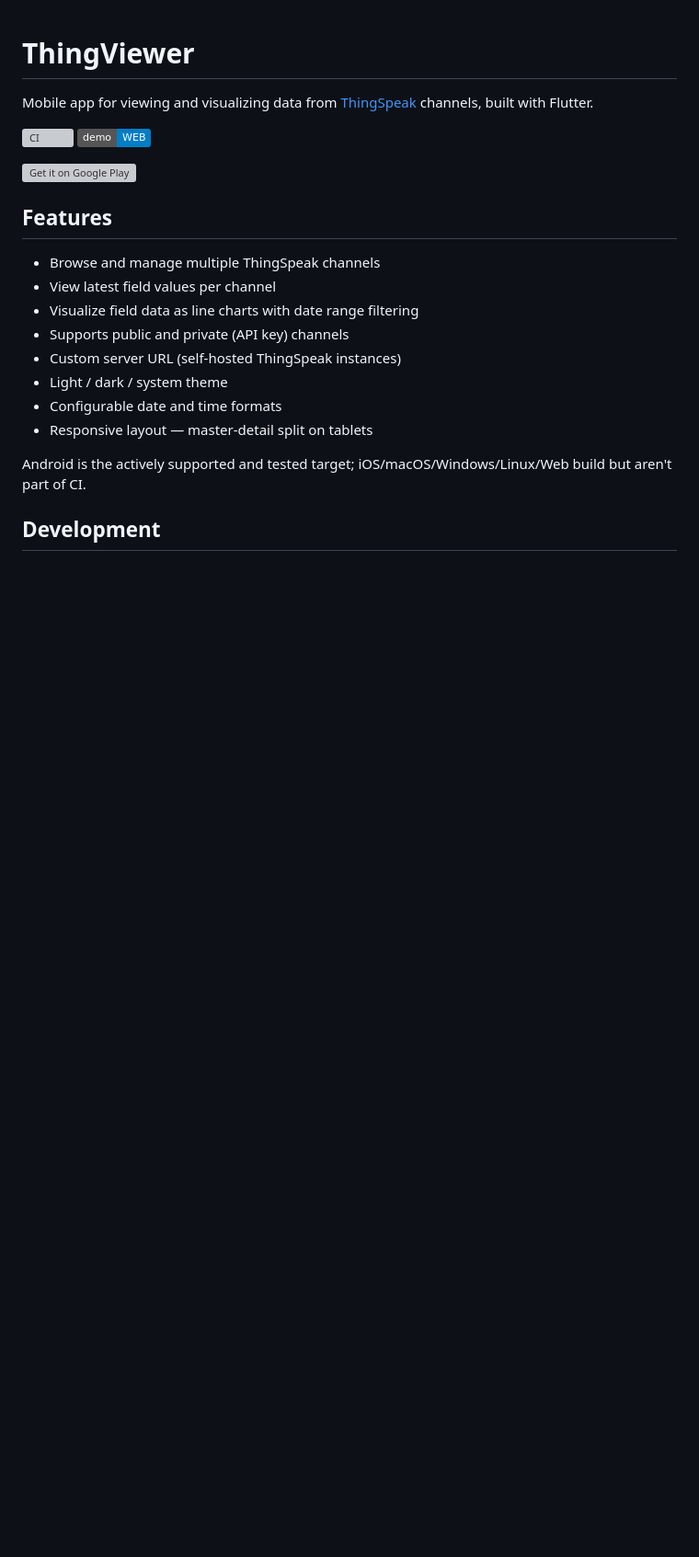
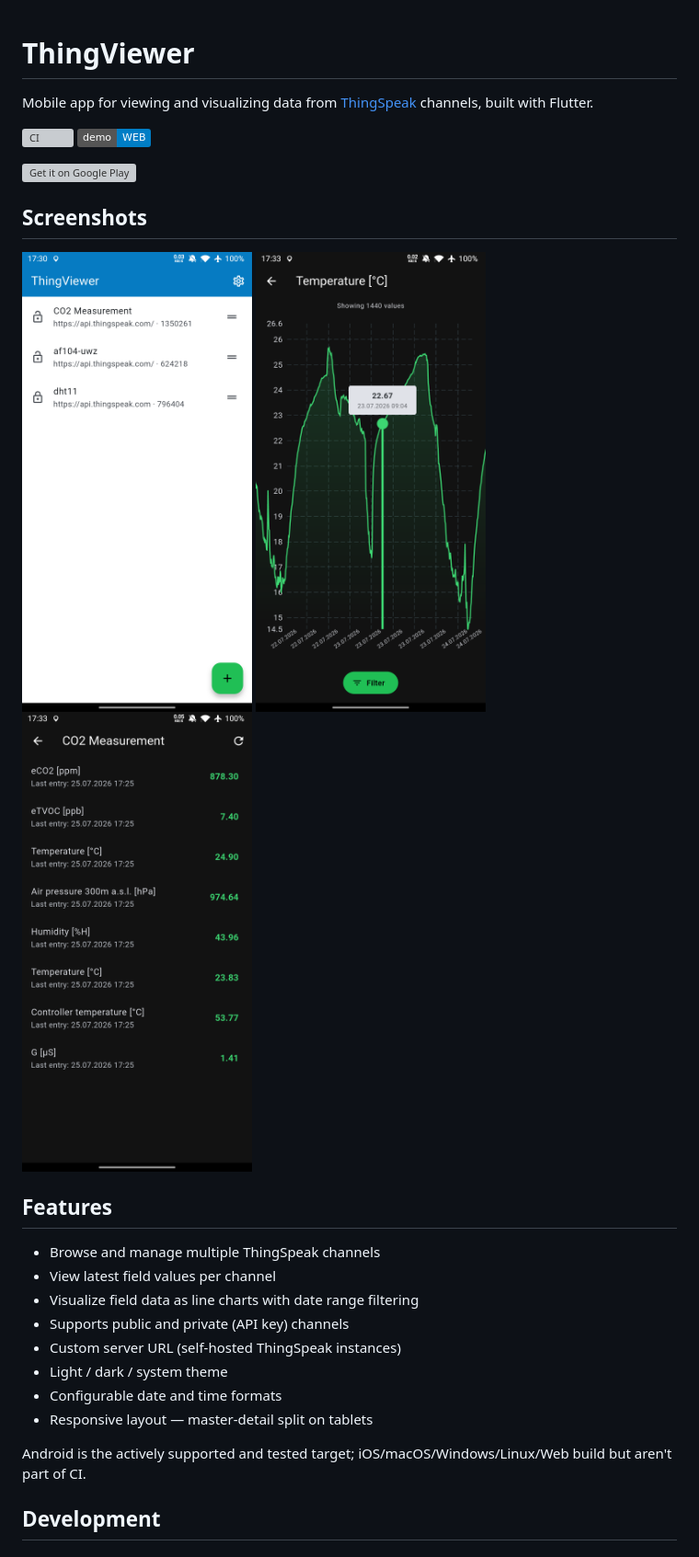
Before and after one commit to janstol/ThingViewer, a Markdown page: README.md, the part around the change. Shown: that part at 92% size. GitHub-like rendering; pictures changed too: docs/screenshots/channel_detail_dark.png (added), docs/screenshots/channel_list_light.png (added), docs/screenshots/chart_dark.png (added); badges without logos; blank space fills up the shorter version; grey boxes are pictures that could not be loaded.

Commit message:
Add screenshots to README

```diff
--- a/README.md
+++ b/README.md
@@ -8,6 +8,14 @@ Mobile app for viewing and visualizing data from [ThingSpeak](https://thingspeak
 <a href='https://play.google.com/store/apps/details?id=dev.stol.thingviewer'>
 <img alt='Get it on Google Play' src='https://play.google.com/intl/en_us/badges/static/images/badges/en_badge_web_generic.png' width=150/>
 </a>
+
+## Screenshots
+
+<p>
+<img src="docs/screenshots/channel_list_light.png" alt="Channel list, light mode" width="250" />
+<img src="docs/screenshots/chart_dark.png" alt="Field chart, dark mode" width="250" />
+<img src="docs/screenshots/channel_detail_dark.png" alt="Channel detail, dark mode" width="250" />
+</p>
 
 ## Features
 
```
